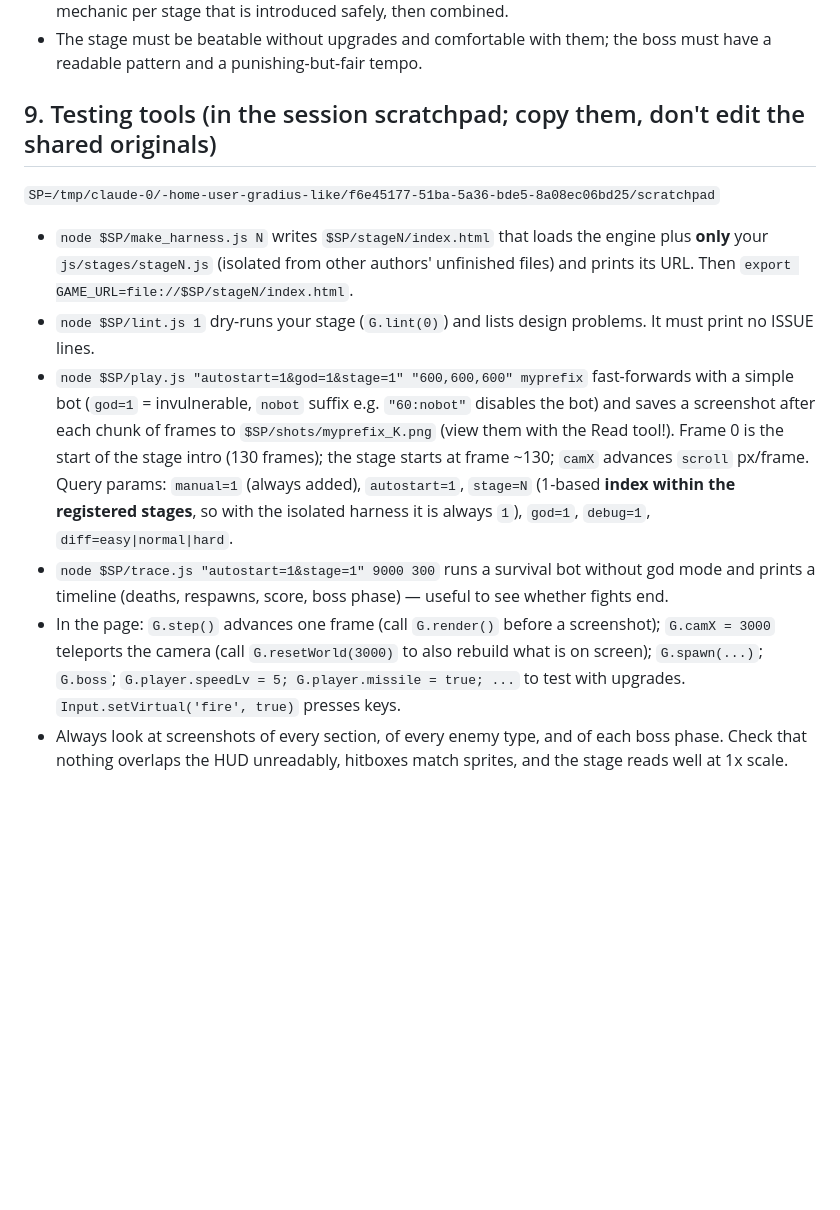
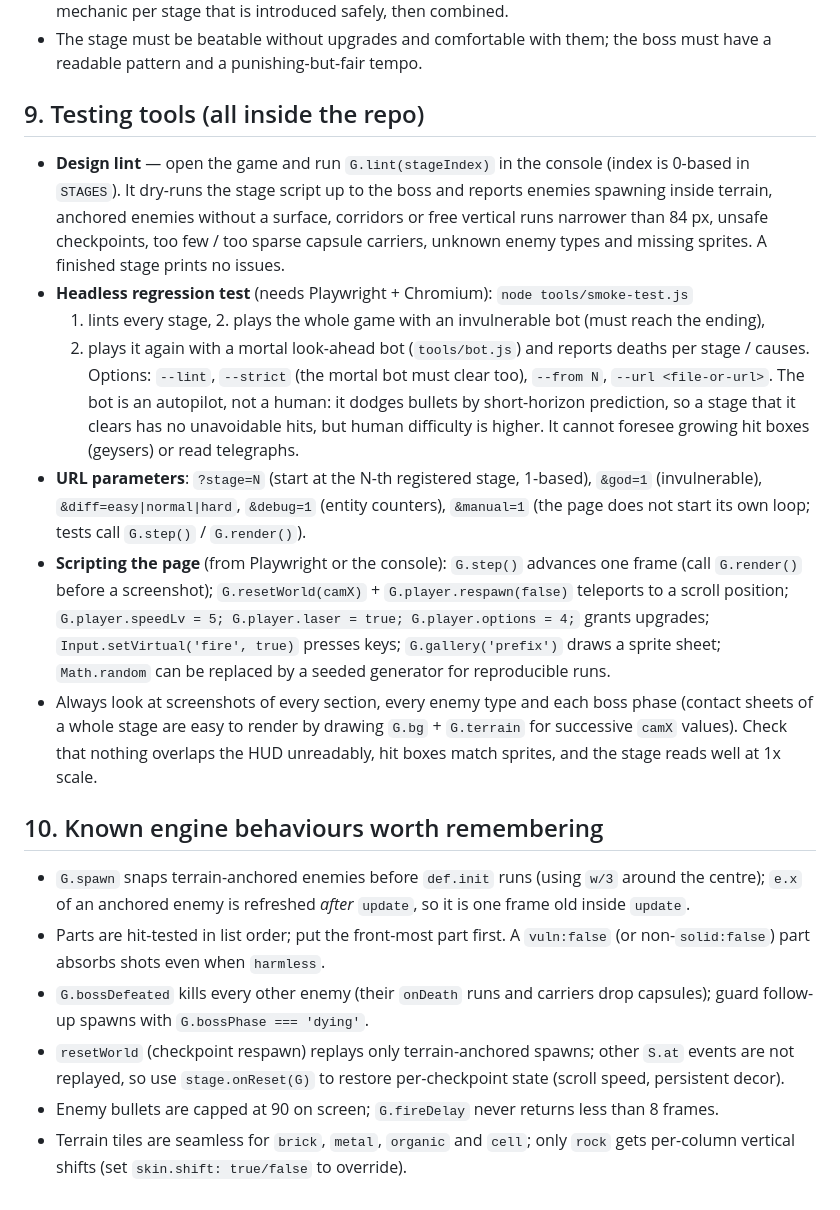
Before and after one commit to pavy23/gradius-like, a Markdown page: docs/STAGE_AUTHORING.md, the part around the change. Drawn GitHub-style; blank space fills up the shorter version.

Commit message:
docs: authoring guide testing section for repo tools, engine notes
Co-Authored-By: Claude <noreply@anthropic.com>
Claude-Session: https://claude.ai/code/session_01LLJzvFhZsdkmV2ocZyMyoR

```diff
--- a/docs/STAGE_AUTHORING.md
+++ b/docs/STAGE_AUTHORING.md
@@ -202,25 +202,38 @@ unpause tentacle cellPop electric stomp warp`. Music tracks: `stage1..stage7`, `
 * The stage must be beatable without upgrades and comfortable with them; the boss must have a readable
   pattern and a punishing-but-fair tempo.
 
-## 9. Testing tools (in the session scratchpad; copy them, don't edit the shared originals)
+## 9. Testing tools (all inside the repo)
 
-`SP=/tmp/claude-0/-home-user-gradius-like/f6e45177-51ba-5a36-bde5-8a08ec06bd25/scratchpad`
+* **Design lint** — open the game and run `G.lint(stageIndex)` in the console (index is 0-based in `STAGES`).
+  It dry-runs the stage script up to the boss and reports enemies spawning inside terrain, anchored enemies without
+  a surface, corridors or free vertical runs narrower than 84 px, unsafe checkpoints, too few / too sparse capsule
+  carriers, unknown enemy types and missing sprites. A finished stage prints no issues.
+* **Headless regression test** (needs Playwright + Chromium): `node tools/smoke-test.js`
+  1. lints every stage, 2. plays the whole game with an invulnerable bot (must reach the ending),
+  3. plays it again with a mortal look-ahead bot (`tools/bot.js`) and reports deaths per stage / causes.
+  Options: `--lint`, `--strict` (the mortal bot must clear too), `--from N`, `--url <file-or-url>`.
+  The bot is an autopilot, not a human: it dodges bullets by short-horizon prediction, so a stage that it clears has
+  no unavoidable hits, but human difficulty is higher. It cannot foresee growing hit boxes (geysers) or read telegraphs.
+* **URL parameters**: `?stage=N` (start at the N-th registered stage, 1-based), `&god=1` (invulnerable), `&diff=easy|normal|hard`,
+  `&debug=1` (entity counters), `&manual=1` (the page does not start its own loop; tests call `G.step()` / `G.render()`).
+* **Scripting the page** (from Playwright or the console): `G.step()` advances one frame (call `G.render()` before a
+  screenshot); `G.resetWorld(camX)` + `G.player.respawn(false)` teleports to a scroll position; `G.player.speedLv = 5;
+  G.player.laser = true; G.player.options = 4;` grants upgrades; `Input.setVirtual('fire', true)` presses keys;
+  `G.gallery('prefix')` draws a sprite sheet; `Math.random` can be replaced by a seeded generator for reproducible runs.
+* Always look at screenshots of every section, every enemy type and each boss phase (contact sheets of a whole stage
+  are easy to render by drawing `G.bg` + `G.terrain` for successive `camX` values). Check that nothing overlaps the HUD
+  unreadably, hit boxes match sprites, and the stage reads well at 1x scale.
 
-* `node $SP/make_harness.js N` writes `$SP/stageN/index.html` that loads the engine plus **only** your
-  `js/stages/stageN.js` (isolated from other authors' unfinished files) and prints its URL.
-  Then `export GAME_URL=file://$SP/stageN/index.html`.
-* `node $SP/lint.js 1` dry-runs your stage (`G.lint(0)`) and lists design problems. It must print no ISSUE lines.
-* `node $SP/play.js "autostart=1&god=1&stage=1" "600,600,600" myprefix` fast-forwards with a simple bot
-  (`god=1` = invulnerable, `nobot` suffix e.g. `"60:nobot"` disables the bot) and saves a screenshot after
-  each chunk of frames to `$SP/shots/myprefix_K.png` (view them with the Read tool!). Frame 0 is the start of the
-  stage intro (130 frames); the stage starts at frame ~130; `camX` advances `scroll` px/frame.
-  Query params: `manual=1` (always added), `autostart=1`, `stage=N` (1-based **index within the registered
-  stages**, so with the isolated harness it is always `1`), `god=1`, `debug=1`, `diff=easy|normal|hard`.
-* `node $SP/trace.js "autostart=1&stage=1" 9000 300` runs a survival bot without god mode and prints a timeline
-  (deaths, respawns, score, boss phase) — useful to see whether fights end.
-* In the page: `G.step()` advances one frame (call `G.render()` before a screenshot); `G.camX = 3000` teleports
-  the camera (call `G.resetWorld(3000)` to also rebuild what is on screen); `G.spawn(...)`; `G.boss`;
-  `G.player.speedLv = 5; G.player.missile = true; ...` to test with upgrades.
-  `Input.setVirtual('fire', true)` presses keys.
-* Always look at screenshots of every section, of every enemy type, and of each boss phase. Check that
-  nothing overlaps the HUD unreadably, hitboxes match sprites, and the stage reads well at 1x scale.
+## 10. Known engine behaviours worth remembering
+
+* `G.spawn` snaps terrain-anchored enemies before `def.init` runs (using `w/3` around the centre); `e.x` of an anchored
+  enemy is refreshed *after* `update`, so it is one frame old inside `update`.
+* Parts are hit-tested in list order; put the front-most part first. A `vuln:false` (or non-`solid:false`) part absorbs
+  shots even when `harmless`.
+* `G.bossDefeated` kills every other enemy (their `onDeath` runs and carriers drop capsules); guard follow-up spawns
+  with `G.bossPhase === 'dying'`.
+* `resetWorld` (checkpoint respawn) replays only terrain-anchored spawns; other `S.at` events are not replayed, so use
+  `stage.onReset(G)` to restore per-checkpoint state (scroll speed, persistent decor).
+* Enemy bullets are capped at 90 on screen; `G.fireDelay` never returns less than 8 frames.
+* Terrain tiles are seamless for `brick`, `metal`, `organic` and `cell`; only `rock` gets per-column vertical shifts
+  (set `skin.shift: true/false` to override).
```
